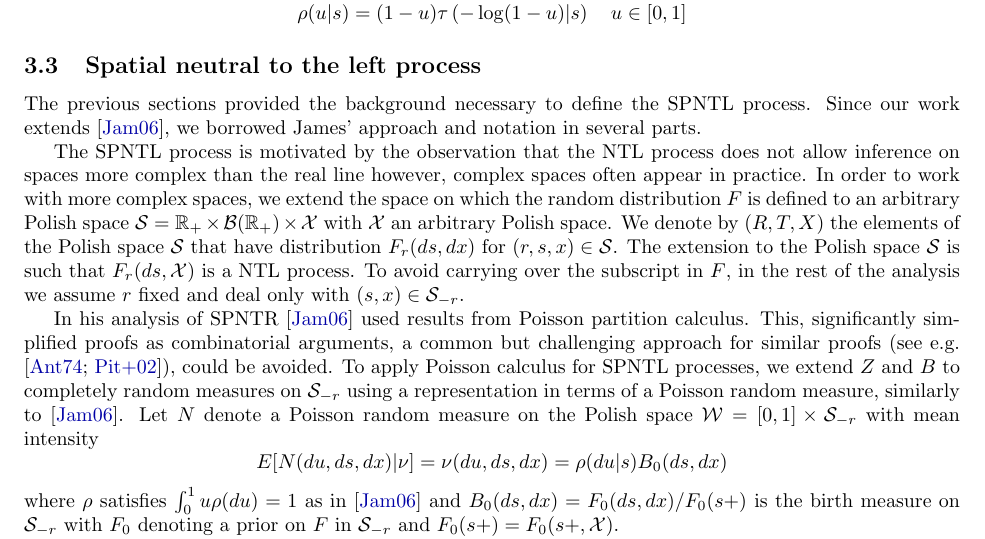
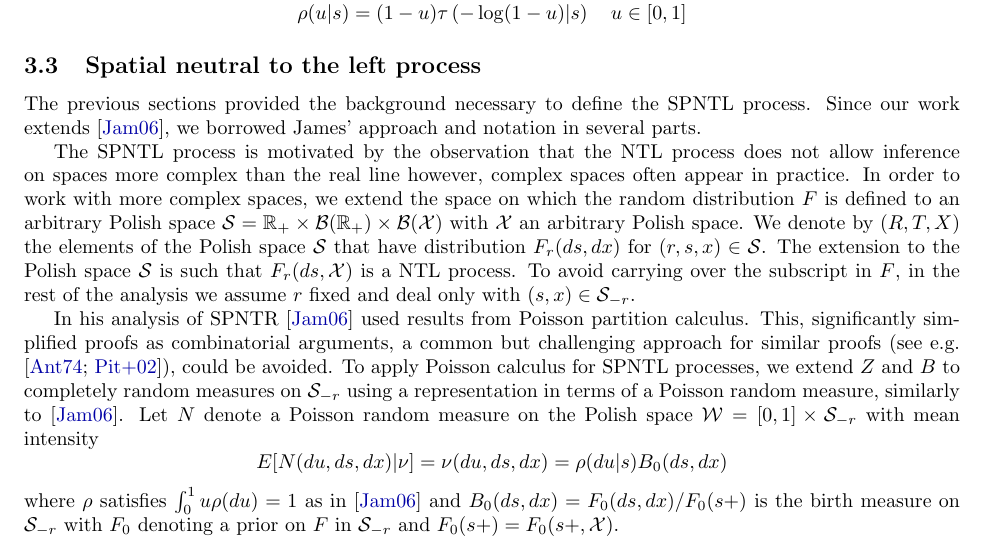
Before and after one commit to vittrom/Spatial-NTL-stochastic-processes, a LaTeX document (doc/report/main.tex, which reads doc/report/sections/project-report.tex): part of page 6 of 10, cut so that both start at the same text. Compiled offline with pdfLaTeX.

Commit message:
fix notation

```diff
--- a/doc/report/sections/project-report.tex
+++ b/doc/report/sections/project-report.tex
@@ -127,7 +127,7 @@ If we let $\tau$ describe the conditional distribution of the jumps of $Z$ and $
 \subsection{Spatial neutral to the left process}\label{SPNTL_process}
 The previous sections provided the background necessary to define the SPNTL process. Since our work extends \cite{james2006poisson}, we borrowed James' approach and notation in several parts.
 
-The SPNTL process is motivated by the observation that the NTL process does not allow inference on spaces more complex than the real line however, complex spaces often appear in practice. In order to work with more complex spaces, we extend the space on which the random distribution $F$ is defined to an arbitrary Polish space $\calS = \bbR_{+} \times \borel(\bbR_{+}) \times \calX$ with $\calX$ an arbitrary Polish space. We denote by $(R, T, X)$ the elements of the Polish space $\calS$ that have distribution $F_r(ds, dx)$ for $(r, s, x) \in \cal{S}$. The extension to the Polish space $\calS$ is such that $F_r(ds, \calX)$ is a NTL process. To avoid carrying over the subscript in $F$, in the rest of the analysis we assume $r$ fixed and deal only with $(s, x) \in \calS_{-r}$.
+The SPNTL process is motivated by the observation that the NTL process does not allow inference on spaces more complex than the real line however, complex spaces often appear in practice. In order to work with more complex spaces, we extend the space on which the random distribution $F$ is defined to an arbitrary Polish space $\calS = \bbR_{+} \times \borel(\bbR_{+}) \times \borel(\calX)$ with $\calX$ an arbitrary Polish space. We denote by $(R, T, X)$ the elements of the Polish space $\calS$ that have distribution $F_r(ds, dx)$ for $(r, s, x) \in \cal{S}$. The extension to the Polish space $\calS$ is such that $F_r(ds, \calX)$ is a NTL process. To avoid carrying over the subscript in $F$, in the rest of the analysis we assume $r$ fixed and deal only with $(s, x) \in \calS_{-r}$.
 
 In his analysis of SPNTR \cite{james2006poisson} used results from Poisson partition calculus. This, significantly simplified proofs as combinatorial arguments, a common but challenging approach for similar proofs (see e.g. \cite{antoniak1974mixtures,pitman2002combinatorial}), could be avoided. To apply Poisson calculus for SPNTL processes, we extend $Z$ and $B$ to completely random measures on $\calS_{-r}$ using a representation in terms of a Poisson random measure, similarly to \cite{james2006poisson}. Let $N$ denote a Poisson random measure on the Polish space $\calW = [0,1] \times \calS_{-r}$ with mean intensity
 \begin{equation*}
```
Also changed, not shown: doc/report/main.pdf.
